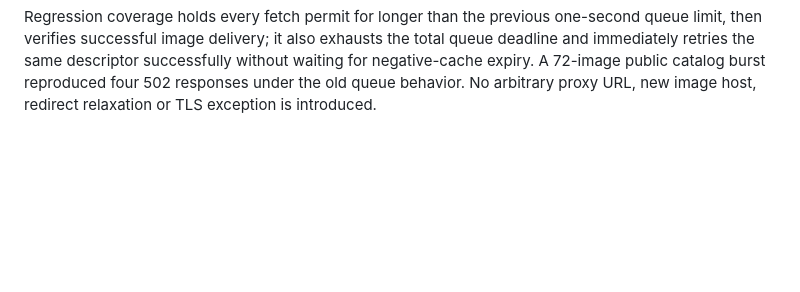
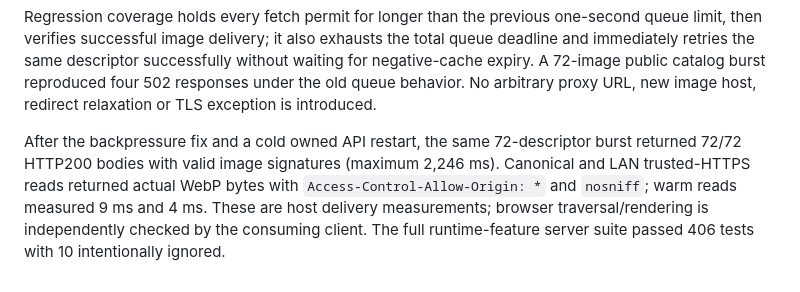
Before and after one commit to viptv-org/backend, a Markdown page: docs/IMAGES_V3.md, the part around the change. Rendered like a GitHub page; blank space fills up the shorter version.

Commit message:
Record cold image burst and trusted HTTPS delivery qualification

```diff
--- a/docs/IMAGES_V3.md
+++ b/docs/IMAGES_V3.md
@@ -13,3 +13,5 @@ Qualification found the real Season 2 episode paths valid as `_w.webp`; direct t
 Provider reference: [official image conventions](https://api.simkl.org/conventions/images).
 
 Regression coverage holds every fetch permit for longer than the previous one-second queue limit, then verifies successful image delivery; it also exhausts the total queue deadline and immediately retries the same descriptor successfully without waiting for negative-cache expiry. A 72-image public catalog burst reproduced four 502 responses under the old queue behavior. No arbitrary proxy URL, new image host, redirect relaxation or TLS exception is introduced.
+
+After the backpressure fix and a cold owned API restart, the same 72-descriptor burst returned 72/72 HTTP200 bodies with valid image signatures (maximum 2,246 ms). Canonical and LAN trusted-HTTPS reads returned actual WebP bytes with `Access-Control-Allow-Origin: *` and `nosniff`; warm reads measured 9 ms and 4 ms. These are host delivery measurements; browser traversal/rendering is independently checked by the consuming client. The full runtime-feature server suite passed 406 tests with 10 intentionally ignored.
```
